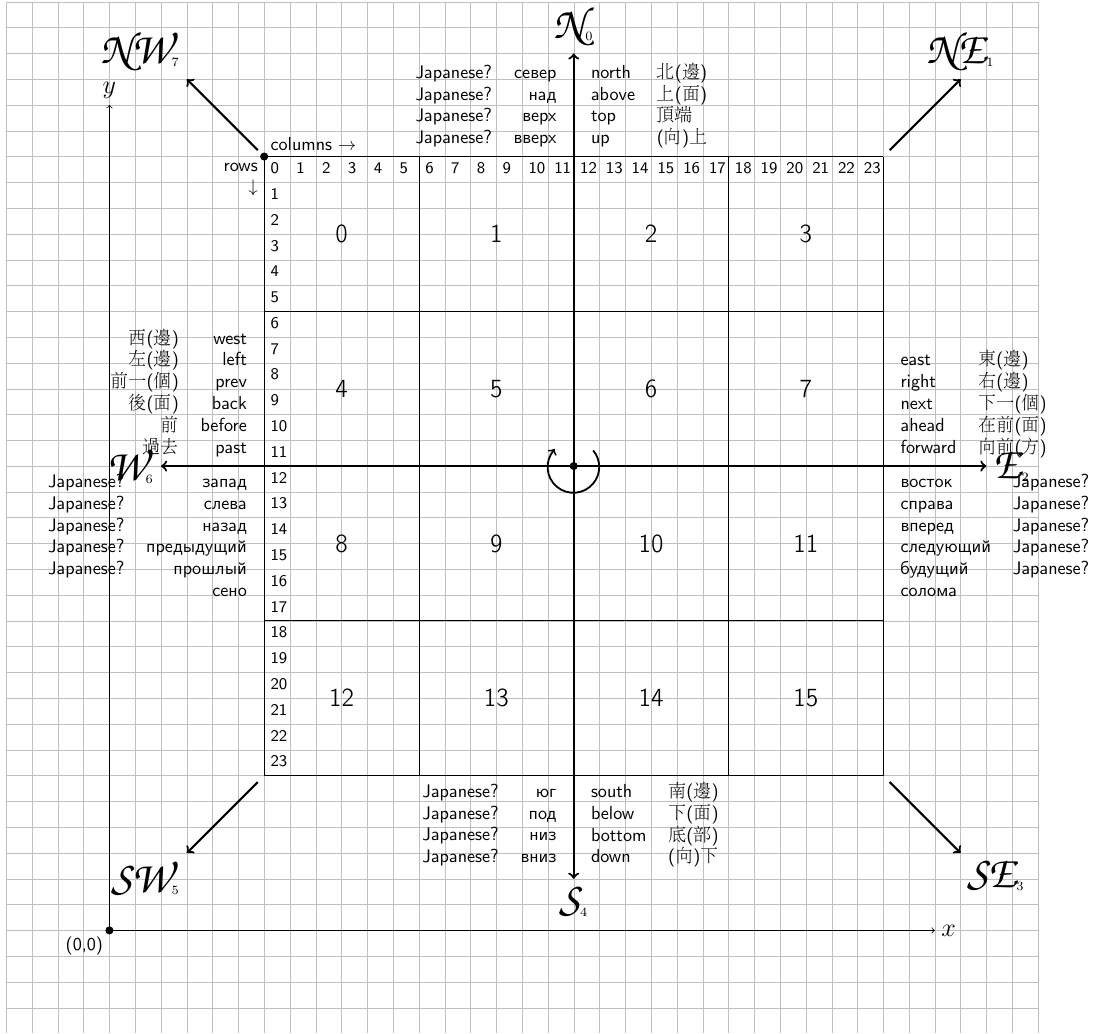
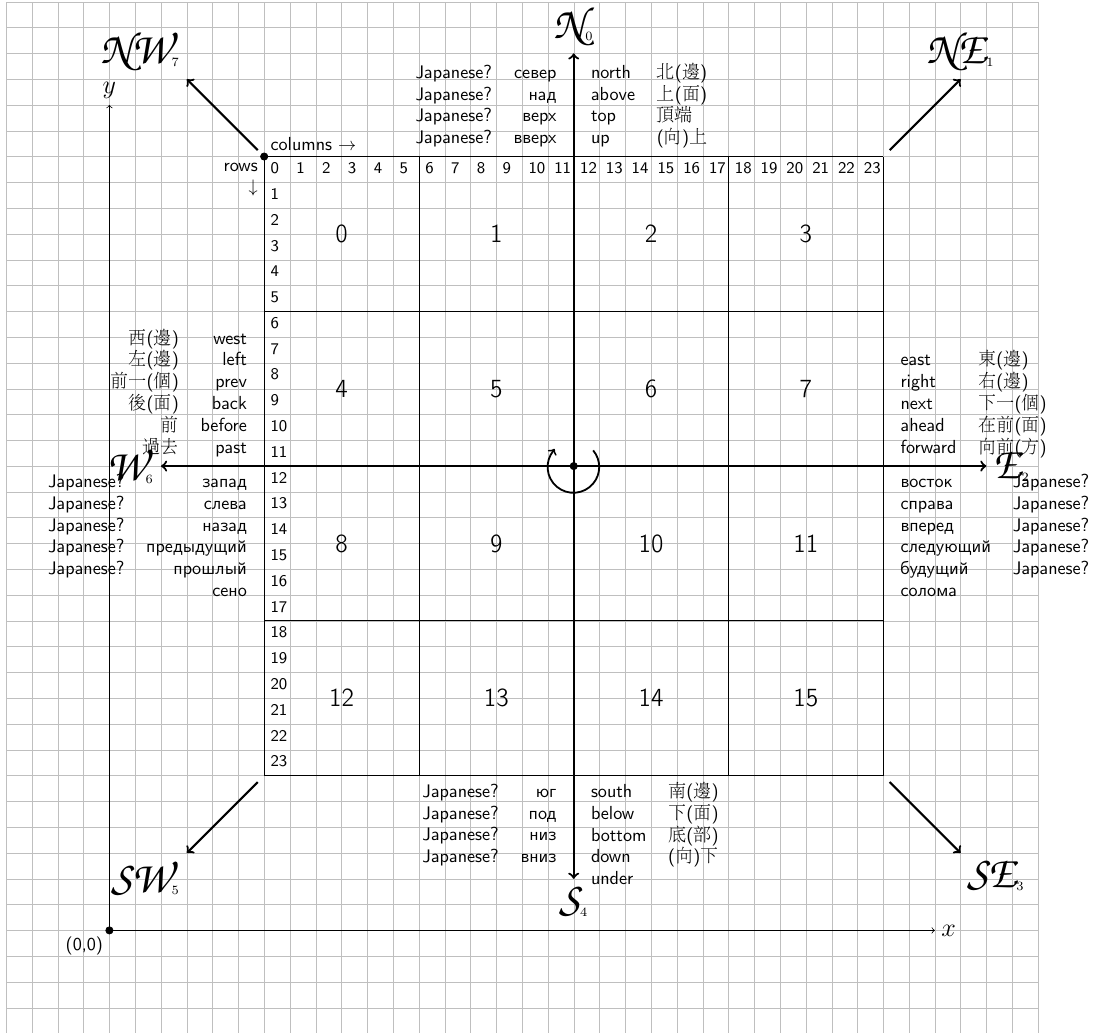
Before and after one commit to sorokine/DirectionsCheatSheet, a LaTeX figure (DirectionsCheatSheet.tex): the whole page. Compiled offline with pdfLaTeX.

```diff
--- a/DirectionsCheatSheet.tex
+++ b/DirectionsCheatSheet.tex
@@ -6,7 +6,7 @@
 \usepackage{amsmath}
 
 \usepackage{CJKutf8}
-
+\usepackage{gitinfo2}
 
 \renewcommand{\familydefault}{\sfdefault}
 
@@ -104,7 +104,8 @@
       south  & 南(邊) \\
       below  & 下(面) \\
       bottom & 底(部) \\
-      down   & (向)下 %
+      down   & (向)下 \\
+      under  &%
     \end{tabular}%
   };
   \draw (s) node[below left,  align=right] {%
```
